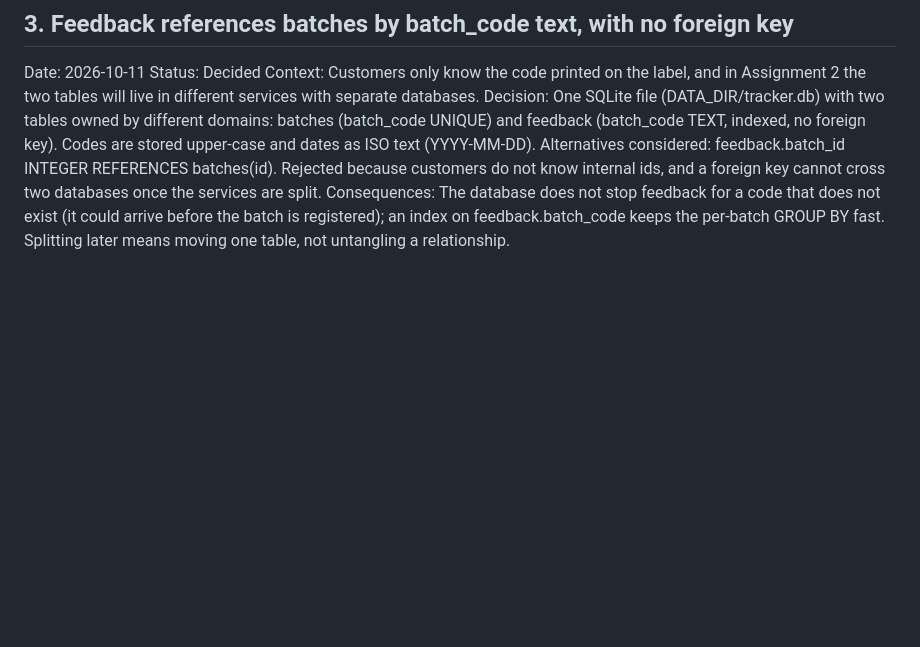
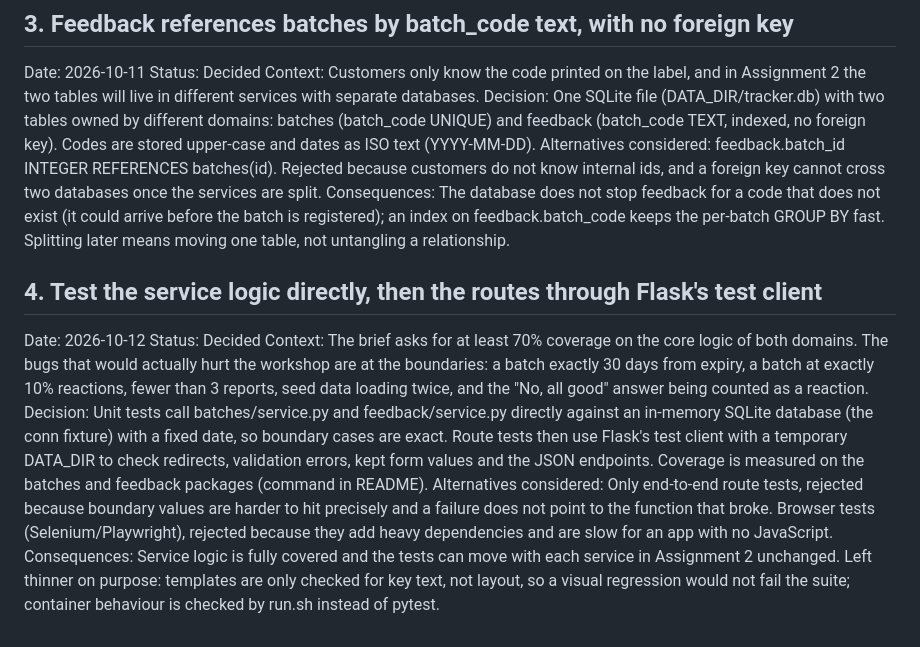
Before and after one commit to TatianaQuinnIE/batch-tracker, a Markdown page: ADR.md, the part around the change. GitHub-like rendering; blank space fills up the shorter version.

Commit message:
Add ADR-4: test service logic directly and routes through the test client

```diff
--- a/ADR.md
+++ b/ADR.md
@@ -23,3 +23,11 @@ Context: Customers only know the code printed on the label, and in Assignment 2
 Decision: One SQLite file (DATA_DIR/tracker.db) with two tables owned by different domains: batches (batch_code UNIQUE) and feedback (batch_code TEXT, indexed, no foreign key). Codes are stored upper-case and dates as ISO text (YYYY-MM-DD).
 Alternatives considered: feedback.batch_id INTEGER REFERENCES batches(id). Rejected because customers do not know internal ids, and a foreign key cannot cross two databases once the services are split.
 Consequences: The database does not stop feedback for a code that does not exist (it could arrive before the batch is registered); an index on feedback.batch_code keeps the per-batch GROUP BY fast. Splitting later means moving one table, not untangling a relationship.
+
+## 4. Test the service logic directly, then the routes through Flask's test client
+Date: 2026-10-12
+Status: Decided
+Context: The brief asks for at least 70% coverage on the core logic of both domains. The bugs that would actually hurt the workshop are at the boundaries: a batch exactly 30 days from expiry, a batch at exactly 10% reactions, fewer than 3 reports, seed data loading twice, and the "No, all good" answer being counted as a reaction.
+Decision: Unit tests call batches/service.py and feedback/service.py directly against an in-memory SQLite database (the conn fixture) with a fixed date, so boundary cases are exact. Route tests then use Flask's test client with a temporary DATA_DIR to check redirects, validation errors, kept form values and the JSON endpoints. Coverage is measured on the batches and feedback packages (command in README).
+Alternatives considered: Only end-to-end route tests, rejected because boundary values are harder to hit precisely and a failure does not point to the function that broke. Browser tests (Selenium/Playwright), rejected because they add heavy dependencies and are slow for an app with no JavaScript.
+Consequences: Service logic is fully covered and the tests can move with each service in Assignment 2 unchanged. Left thinner on purpose: templates are only checked for key text, not layout, so a visual regression would not fail the suite; container behaviour is checked by run.sh instead of pytest.
```
